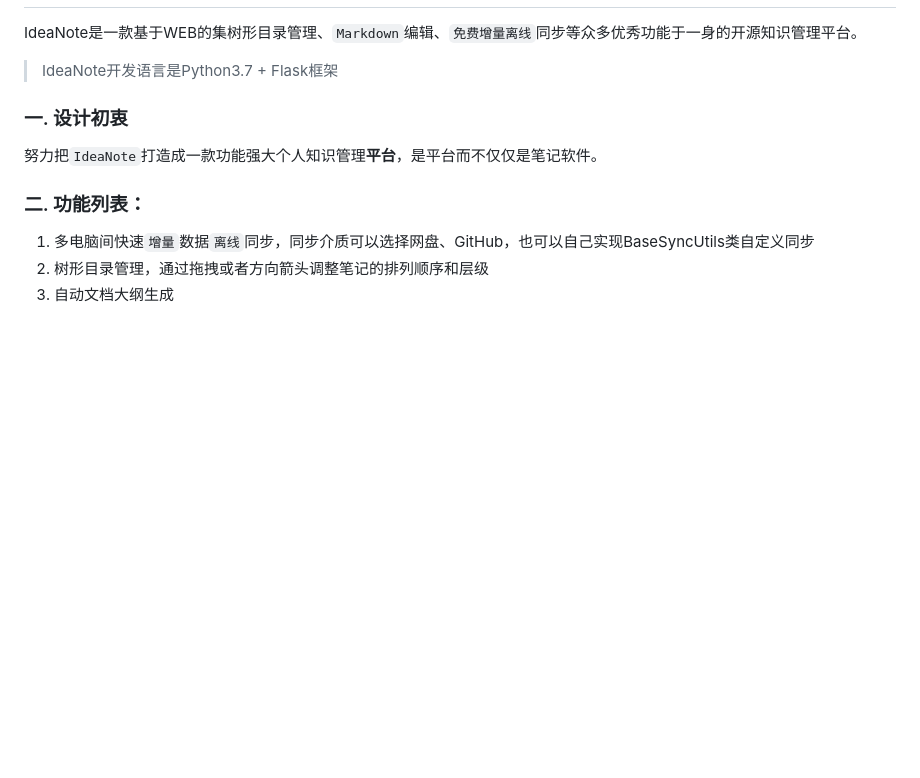
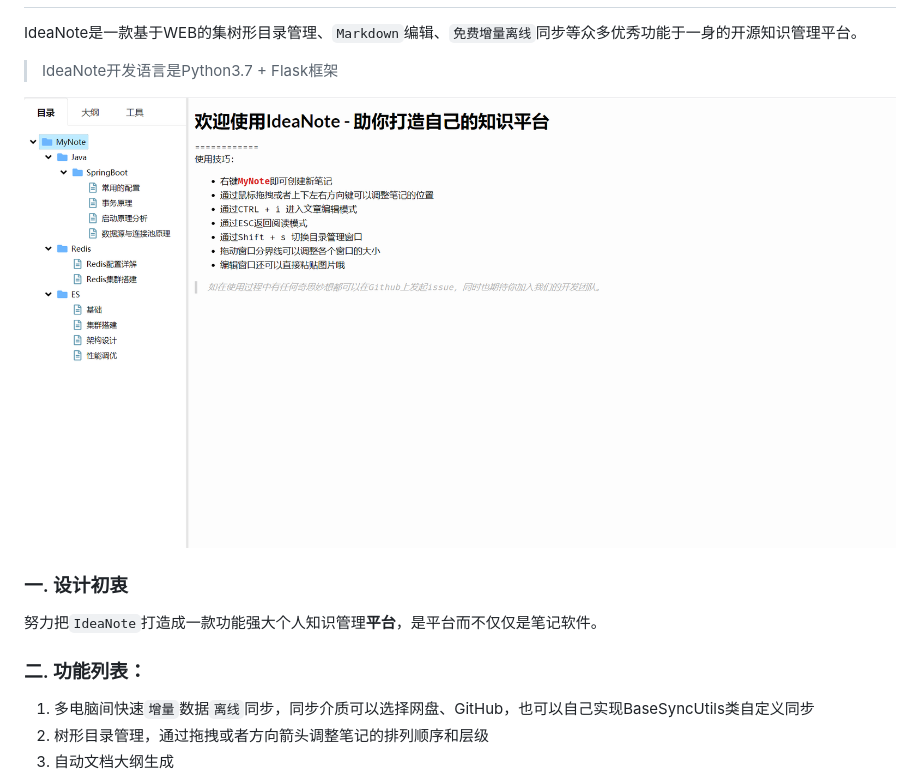
Before and after one commit to xmings/IdeaNote, a Markdown page: README.md, the part around the change. GitHub-like rendering; pictures changed too: show.jpg (added); blank space fills up the shorter version.

Commit message:
feats: 添加demo图片

```diff
--- a/README.md
+++ b/README.md
@@ -2,6 +2,9 @@ IdeaNote
 ============
 IdeaNote是一款基于WEB的集树形目录管理、`Markdown`编辑、`免费增量离线`同步等众多优秀功能于一身的开源知识管理平台。
 > IdeaNote开发语言是Python3.7 + Flask框架
+
+![DEMO](show.jpg)
+
 
 ### 一. 设计初衷
 努力把`IdeaNote`打造成一款功能强大个人知识管理**平台**，是平台而不仅仅是笔记软件。
```
